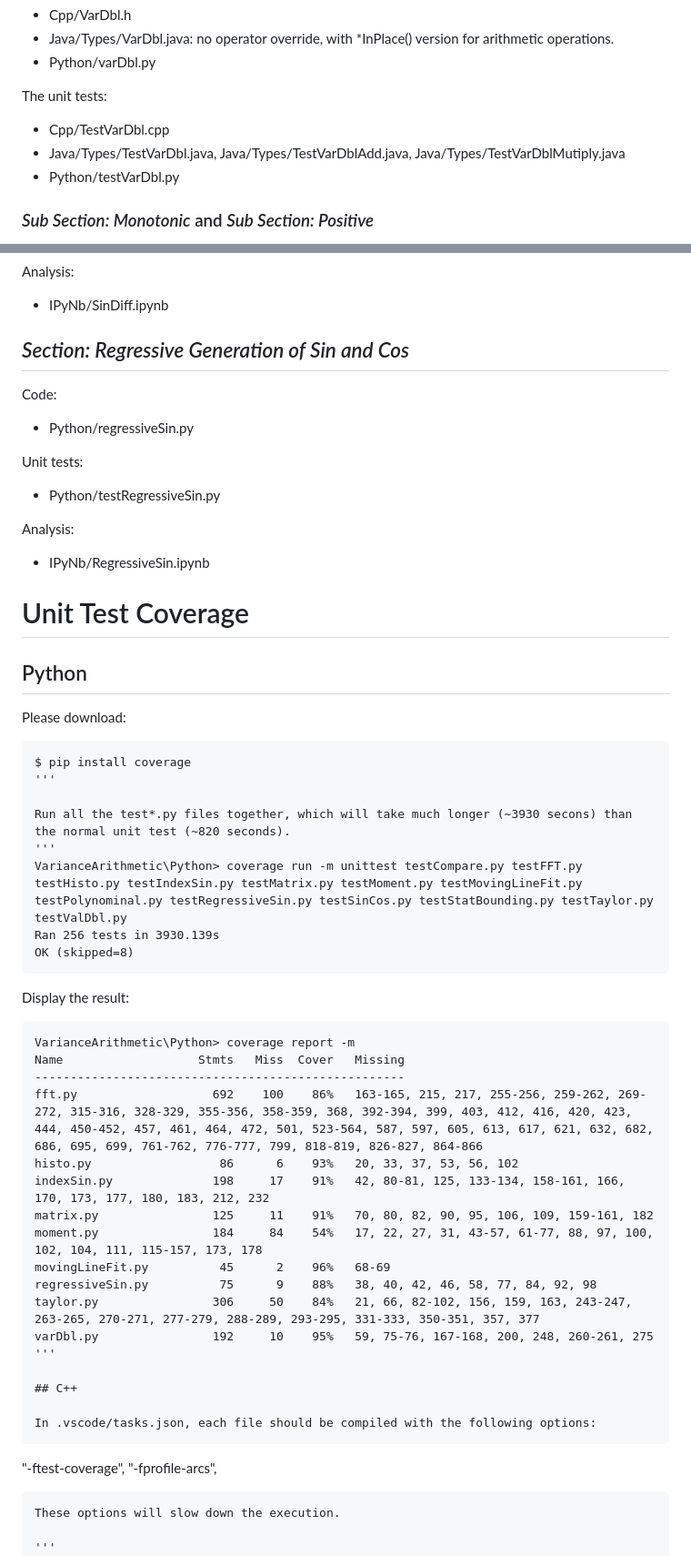
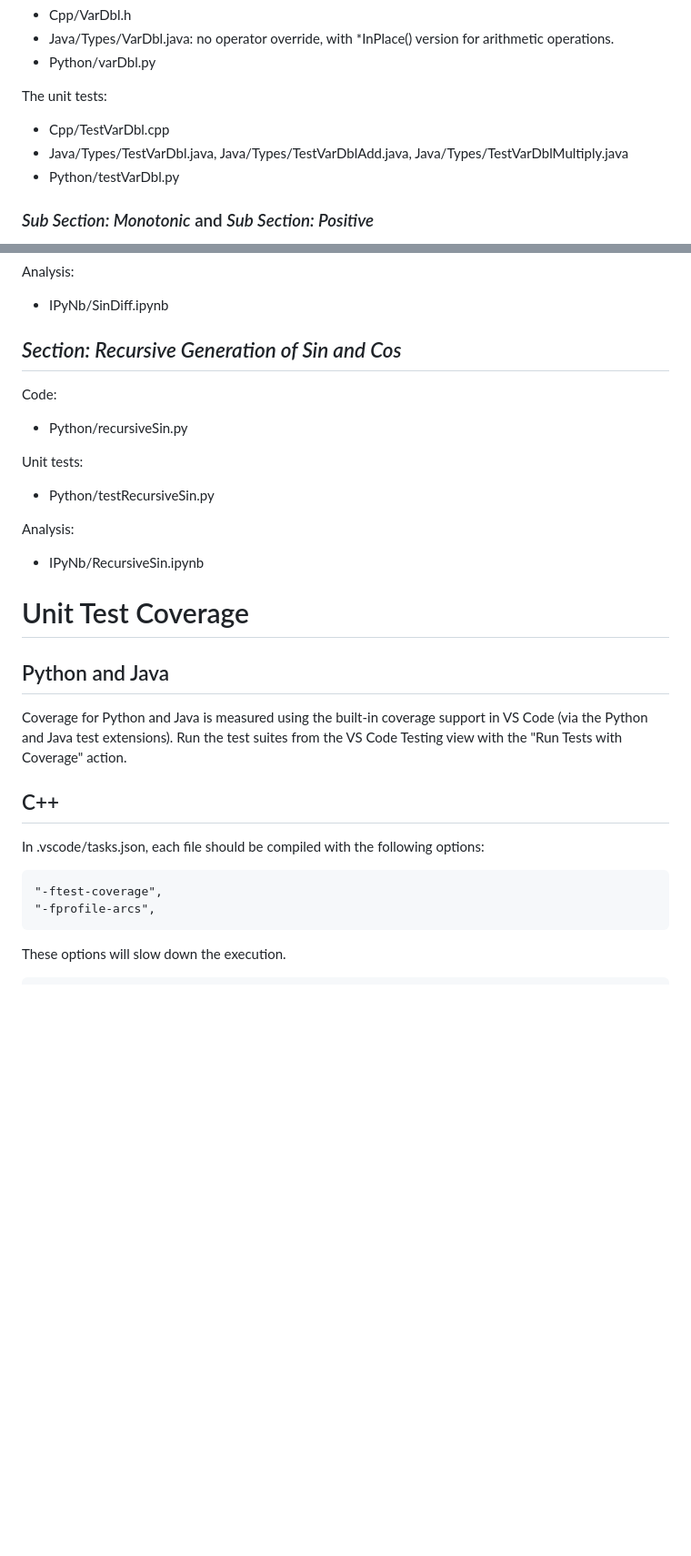
Before and after one commit to Chengpu0707/VarianceArithmetic, a Markdown page: README.md, 2 parts joined by grey strips. Shown at 91% size. Drawn GitHub-style; blank space fills up the shorter version.

````diff
--- a/README.md
+++ b/README.md
@@ -181,7 +182,7 @@ The basic data type for variance arithmetic in _Sub Section Numerical Representa
 
 The unit tests:
  * Cpp/TestVarDbl.cpp
- * Java/Types/TestVarDbl.java, Java/Types/TestVarDblAdd.java, Java/Types/TestVarDblMutiply.java
+ * Java/Types/TestVarDbl.java, Java/Types/TestVarDblAdd.java, Java/Types/TestVarDblMultiply.java
  * Python/testVarDbl.py
 
 
@@ -301,49 +302,23 @@ Analysis:
  * IPyNb/SinDiff.ipynb
 
 
-## _Section: Regressive Generation of Sin and Cos_
+## _Section: Recursive Generation of Sin and Cos_
 
 Code:
- * Python/regressiveSin.py
+ * Python/recursiveSin.py
 
 Unit tests:
- * Python/testRegressiveSin.py
+ * Python/testRecursiveSin.py
 
 Analysis:
- * IPyNb/RegressiveSin.ipynb
+ * IPyNb/RecursiveSin.ipynb
 
 
 # Unit Test Coverage
 
-## Python
+## Python and Java
 
-Please download:
-```
-$ pip install coverage
-'''
-
-Run all the test*.py files together, which will take much longer (~3930 secons) than the normal unit test (~820 seconds).
-'''
-VarianceArithmetic\Python> coverage run -m unittest testCompare.py testFFT.py testHisto.py testIndexSin.py testMatrix.py testMoment.py testMovingLineFit.py testPolynominal.py testRegressiveSin.py testSinCos.py testStatBounding.py testTaylor.py testValDbl.py
-Ran 256 tests in 3930.139s
-OK (skipped=8)
-```
-
-Display the result:
-```
-VarianceArithmetic\Python> coverage report -m
-Name                   Stmts   Miss  Cover   Missing
-----------------------------------------------------
-fft.py                   692    100    86%   163-165, 215, 217, 255-256, 259-262, 269-272, 315-316, 328-329, 355-356, 358-359, 368, 392-394, 399, 403, 412, 416, 420, 423, 444, 450-452, 457, 461, 464, 472, 501, 523-564, 587, 597, 605, 613, 617, 621, 632, 682, 686, 695, 699, 761-762, 776-777, 799, 818-819, 826-827, 864-866
-histo.py                  86      6    93%   20, 33, 37, 53, 56, 102
-indexSin.py              198     17    91%   42, 80-81, 125, 133-134, 158-161, 166, 170, 173, 177, 180, 183, 212, 232
-matrix.py                125     11    91%   70, 80, 82, 90, 95, 106, 109, 159-161, 182
-moment.py                184     84    54%   17, 22, 27, 31, 43-57, 61-77, 88, 97, 100, 102, 104, 111, 115-157, 173, 178
-movingLineFit.py          45      2    96%   68-69
-regressiveSin.py          75      9    88%   38, 40, 42, 46, 58, 77, 84, 92, 98
-taylor.py                306     50    84%   21, 66, 82-102, 156, 159, 163, 243-247, 263-265, 270-271, 277-279, 288-289, 293-295, 331-333, 350-351, 357, 377
-varDbl.py                192     10    95%   59, 75-76, 167-168, 200, 248, 260-261, 275
-'''
+Coverage for Python and Java is measured using the built-in coverage support in VS Code (via the Python and Java test extensions). Run the test suites from the VS Code Testing view with the "Run Tests with Coverage" action.
 
 ## C++
 
@@ -354,7 +329,7 @@ In .vscode/tasks.json, each file should be compiled with the following options:
 ```
 These options will slow down the execution.
 
-'''
+```
 ...\VarianceArithmetic\Cpp> .\TestFFT.exe
 ...\VarianceArithmetic\Cpp> gcov .\TestFFT.cpp
 PS C:\Users\Cheng\OneDrive\Documents\Github\VarianceArithmetic\Cpp> gcov .\TestFFT.cpp
````
Also changed, not shown: other parts of README.md (+38 -37 lines).
